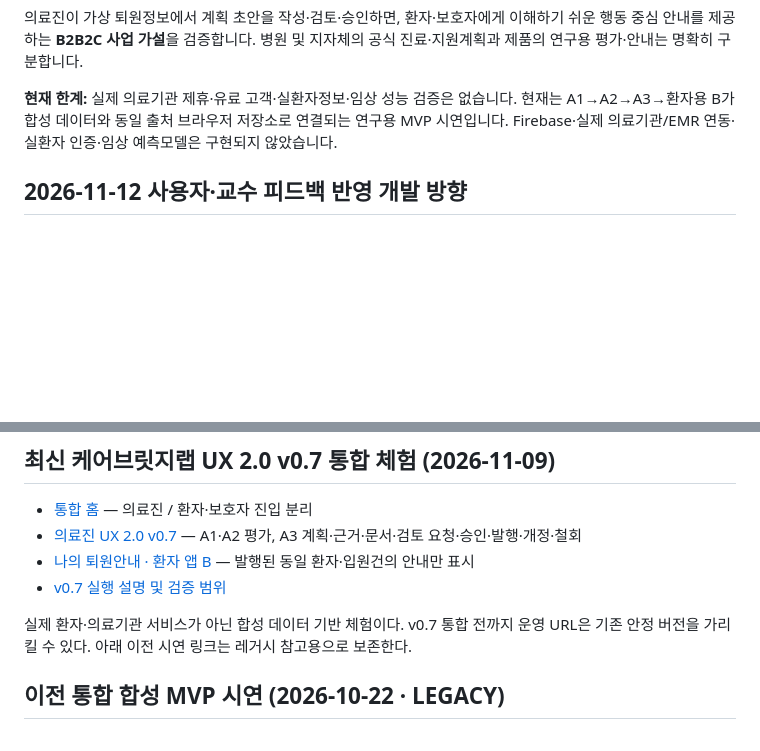
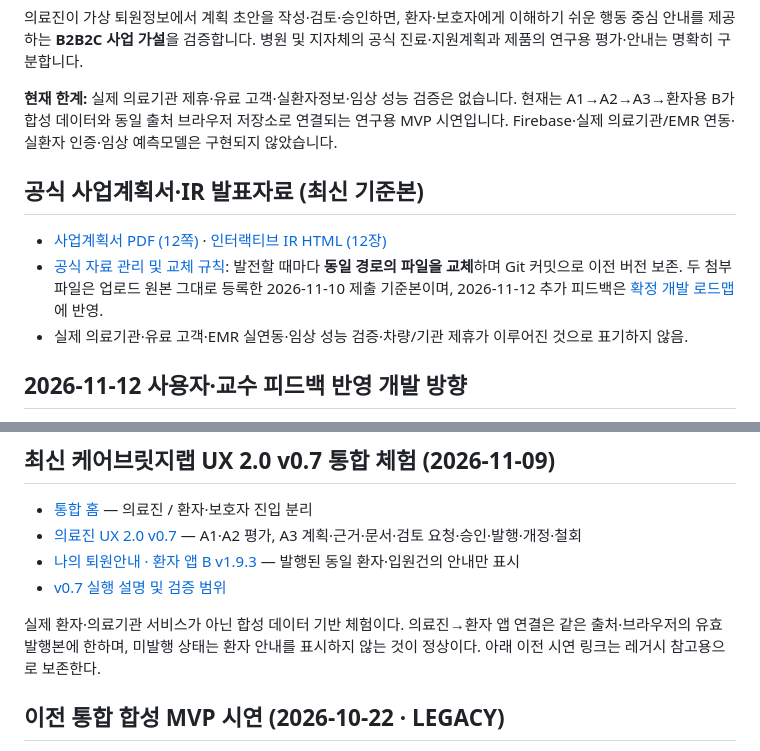
Before and after one commit to pchjesus/ai-care-transition-platform, a Markdown page: README.md, 2 parts joined by grey strips. Rendered like a GitHub page; blank space fills up the shorter version.

Commit message:
docs: link canonical current business plan and interactive IR in README

```diff
--- a/README.md
+++ b/README.md
@@ -7,6 +7,12 @@
 의료진이 가상 퇴원정보에서 계획 초안을 작성·검토·승인하면, 환자·보호자에게 이해하기 쉬운 행동 중심 안내를 제공하는 **B2B2C 사업 가설**을 검증합니다. 병원 및 지자체의 공식 진료·지원계획과 제품의 연구용 평가·안내는 명확히 구분합니다.
 
 **현재 한계:** 실제 의료기관 제휴·유료 고객·실환자정보·임상 성능 검증은 없습니다. 현재는 A1→A2→A3→환자용 B가 합성 데이터와 동일 출처 브라우저 저장소로 연결되는 연구용 MVP 시연입니다. Firebase·실제 의료기관/EMR 연동·실환자 인증·임상 예측모델은 구현되지 않았습니다.
+
+## 공식 사업계획서·IR 발표자료 (최신 기준본)
+
+- [사업계획서 PDF (12쪽)](docs/official/business-plan.pdf) · [인터랙티브 IR HTML (12장)](docs/official/ir-deck.html)
+- [공식 자료 관리 및 교체 규칙](docs/official/README.md): 발전할 때마다 **동일 경로의 파일을 교체**하며 Git 커밋으로 이전 버전 보존. 두 첨부 파일은 업로드 원본 그대로 등록한 2026-11-10 제출 기준본이며, 2026-11-12 추가 피드백은 [확정 개발 로드맵](docs/USER_FEEDBACK_PRODUCT_ROADMAP_20261112.md)에 반영.
+- 실제 의료기관·유료 고객·EMR 실연동·임상 성능 검증·차량/기관 제휴가 이루어진 것으로 표기하지 않음.
 
 ## 2026-11-12 사용자·교수 피드백 반영 개발 방향
 
@@ -51,10 +57,10 @@
 
 - [통합 홈](https://pchjesus.github.io/ai-care-transition-platform/prototypes/integrated-v10/index.html) — 의료진 / 환자·보호자 진입 분리
 - [의료진 UX 2.0 v0.7](https://pchjesus.github.io/ai-care-transition-platform/prototypes/hospital-ux2-v07/index.html) — A1·A2 평가, A3 계획·근거·문서·검토 요청·승인·발행·개정·철회
-- [나의 퇴원안내 · 환자 앱 B](https://pchjesus.github.io/ai-care-transition-platform/prototypes/integrated-v10/patient/index.html?patient=SYN-002&encounter=ENC-SYN-002-DEMO) — 발행된 동일 환자·입원건의 안내만 표시
+- [나의 퇴원안내 · 환자 앱 B v1.9.3](https://pchjesus.github.io/ai-care-transition-platform/prototypes/integrated-v10/patient/v193-connected.html?patient=SYN-002&encounter=ENC-SYN-002-DEMO) — 발행된 동일 환자·입원건의 안내만 표시
 - [v0.7 실행 설명 및 검증 범위](prototypes/hospital-ux2-v07/README.md)
 
-실제 환자·의료기관 서비스가 아닌 합성 데이터 기반 체험이다. v0.7 통합 전까지 운영 URL은 기존 안정 버전을 가리킬 수 있다. 아래 이전 시연 링크는 레거시 참고용으로 보존한다.
+실제 환자·의료기관 서비스가 아닌 합성 데이터 기반 체험이다. 의료진→환자 앱 연결은 같은 출처·브라우저의 유효 발행본에 한하며, 미발행 상태는 환자 안내를 표시하지 않는 것이 정상이다. 아래 이전 시연 링크는 레거시 참고용으로 보존한다.
 
 ## 이전 통합 합성 MVP 시연 (2026-10-22 · LEGACY)
 
```
